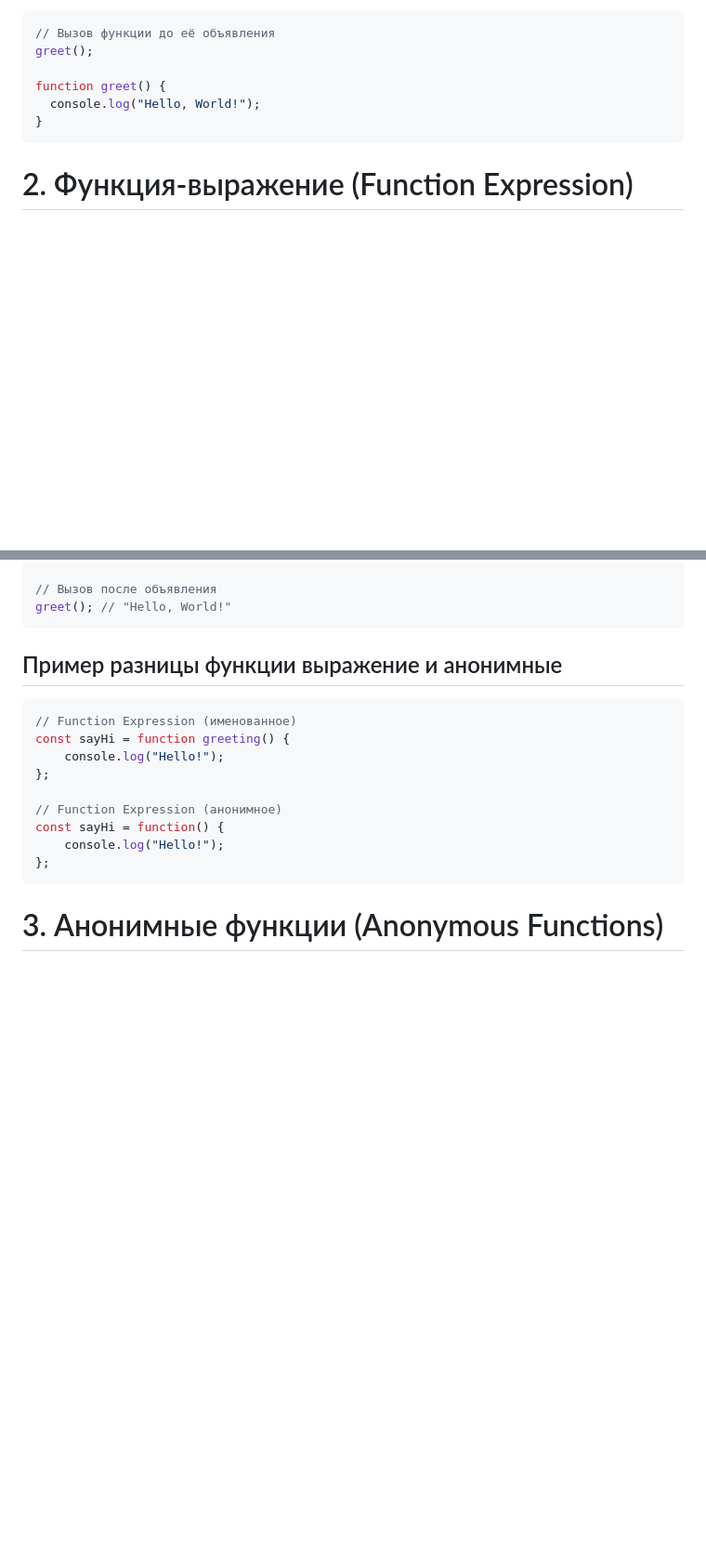
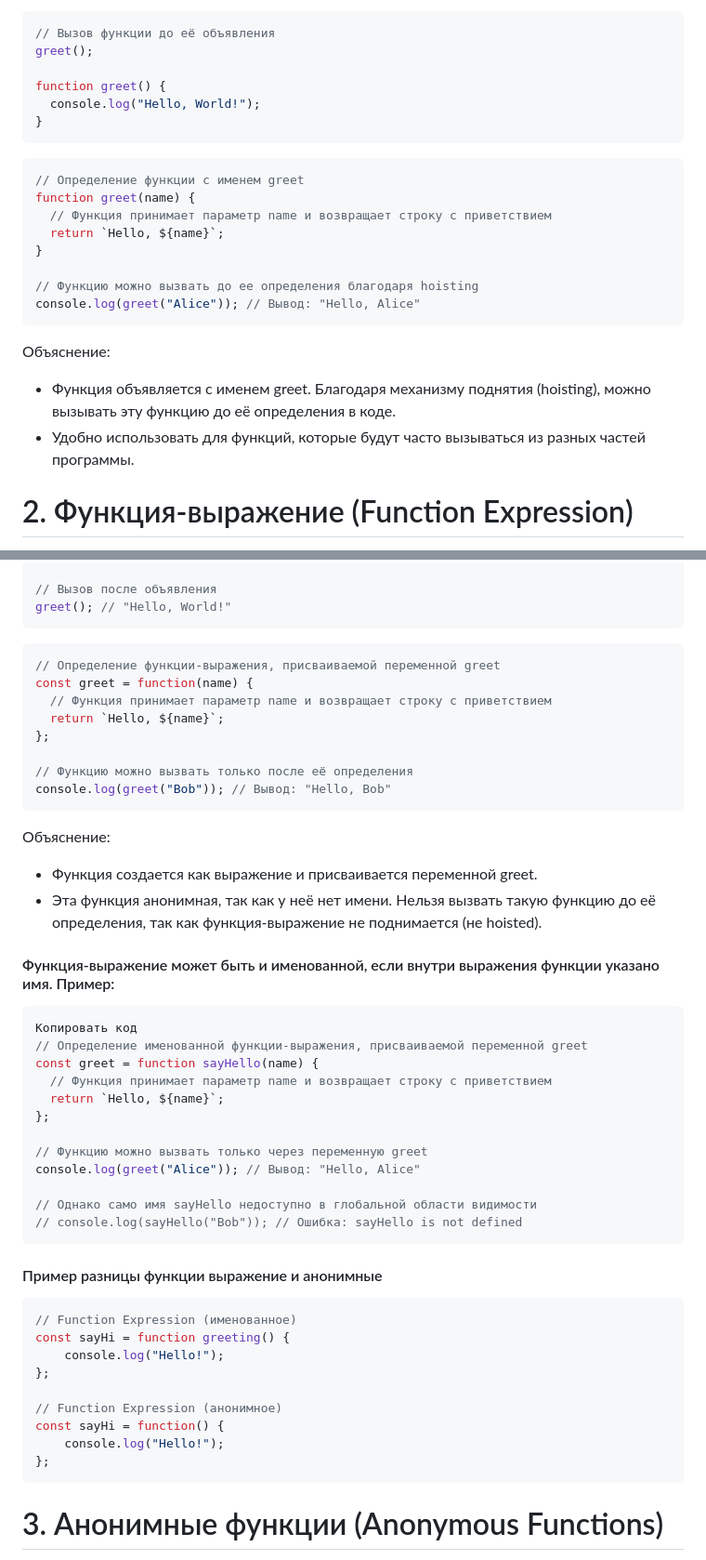
Before and after one commit to Maruf981/FirstJS, a Markdown page: README.md, 2 parts joined by grey strips. Shown at 93% size. Drawn GitHub-style; blank space fills up the shorter version.

Commit message:
one commit for today

````diff
--- a/README.md
+++ b/README.md
@@ -446,6 +446,21 @@ function greet() {
   console.log("Hello, World!");
 }
 ```
+``` javascript
+// Определение функции с именем greet
+function greet(name) {
+  // Функция принимает параметр name и возвращает строку с приветствием
+  return `Hello, ${name}`;
+}
+
+// Функцию можно вызвать до ее определения благодаря hoisting
+console.log(greet("Alice")); // Вывод: "Hello, Alice"
+```
+Объяснение:
+
+- Функция объявляется с именем greet.
+Благодаря механизму поднятия (hoisting), можно вызывать эту функцию до её определения в коде.
+- Удобно использовать для функций, которые будут часто вызываться из разных частей программы.
 # 2. Функция-выражение (Function Expression)
 
 Функция-выражение — это функция, присваиваемая переменной. Она не имеет имени и может быть вызвана только после её объявления.
@@ -460,7 +475,39 @@ const greet = function () {
 // Вызов после объявления
 greet(); // "Hello, World!"
 ```
-## Пример разницы функции выражение и анонимные
+``` java script
+// Определение функции-выражения, присваиваемой переменной greet
+const greet = function(name) {
+  // Функция принимает параметр name и возвращает строку с приветствием
+  return `Hello, ${name}`;
+};
+
+// Функцию можно вызвать только после её определения
+console.log(greet("Bob")); // Вывод: "Hello, Bob"
+```
+Объяснение:
+
+- Функция создается как выражение и присваивается переменной greet.
+- Эта функция анонимная, так как у неё нет имени.
+Нельзя вызвать такую функцию до её определения, так как функция-выражение не поднимается (не hoisted).
+
+#### Функция-выражение может быть и именованной, если внутри выражения функции указано имя. Пример:
+
+``` javascript
+Копировать код
+// Определение именованной функции-выражения, присваиваемой переменной greet
+const greet = function sayHello(name) {
+  // Функция принимает параметр name и возвращает строку с приветствием
+  return `Hello, ${name}`;
+};
+
+// Функцию можно вызвать только через переменную greet
+console.log(greet("Alice")); // Вывод: "Hello, Alice"
+
+// Однако само имя sayHello недоступно в глобальной области видимости
+// console.log(sayHello("Bob")); // Ошибка: sayHello is not defined
+```
+#### Пример разницы функции выражение и анонимные
 
 ```javascript
 // Function Expression (именованное)
````
